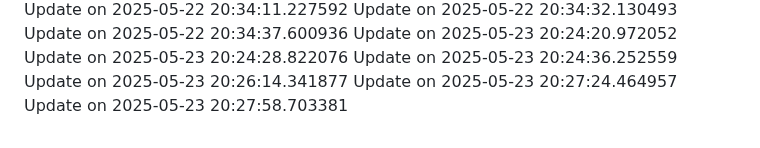
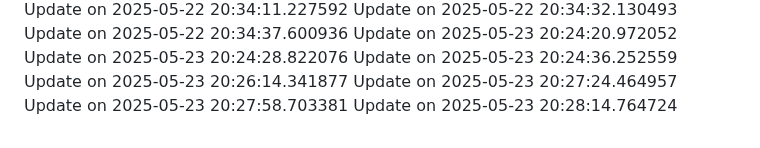
Before and after one commit to nahmad0/nahmadpushes, a Markdown page: README.md, the part around the change. Drawn GitHub-style.

```diff
--- a/README.md
+++ b/README.md
@@ -121,3 +121,4 @@ Update on 2025-05-23 20:24:36.252559
 Update on 2025-05-23 20:26:14.341877
 Update on 2025-05-23 20:27:24.464957
 Update on 2025-05-23 20:27:58.703381
+Update on 2025-05-23 20:28:14.764724
```
